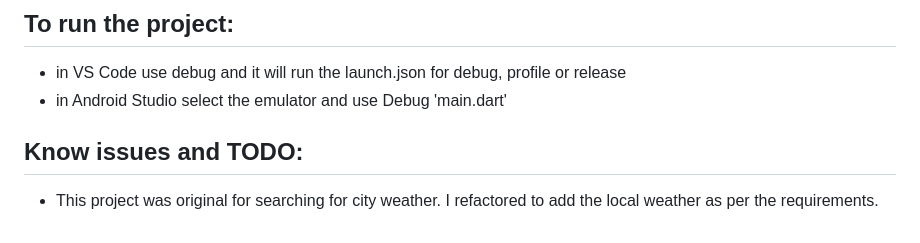
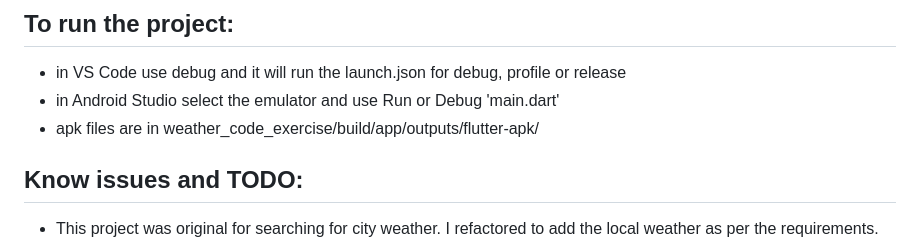
Before and after one commit to AllyTechEngineering/weather_code_exercise, a Markdown page: README.md, the part around the change. GitHub-like rendering.

Commit message:
added release apk files

```diff
--- a/README.md
+++ b/README.md
@@ -72,7 +72,9 @@ openWeather has deprecated using City and Country for weather look up and need l
 
 ## To run the project:
 - in VS Code use debug and it will run the launch.json for debug, profile or release
-- in Android Studio select the emulator and use Debug 'main.dart'
+- in Android Studio select the emulator and use Run or Debug 'main.dart'
+- apk files are in weather_code_exercise/build/app/outputs/flutter-apk/
+
 
 ## Know issues and TODO:
 - This project was original for searching for city weather. I refactored to add the local weather as per the requirements.
```
